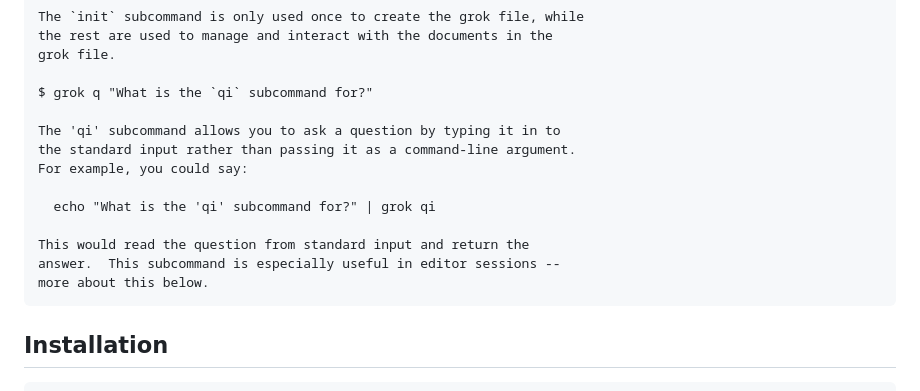
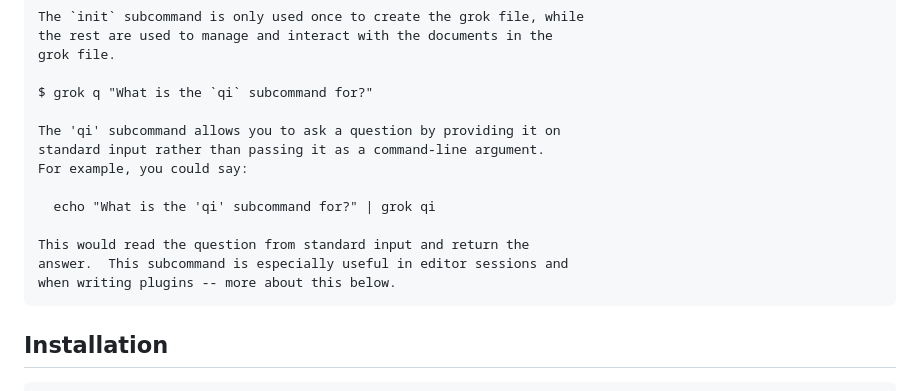
Before and after one commit to stevegt/grokker, a Markdown page: README.md, the part around the change. GitHub-like rendering.

Commit message:
README: clarify `qi` stdin paragraph

````diff
--- a/README.md
+++ b/README.md
@@ -46,15 +46,15 @@ grok file.
 
 $ grok q "What is the `qi` subcommand for?"
 
-The 'qi' subcommand allows you to ask a question by typing it in to
-the standard input rather than passing it as a command-line argument.
+The 'qi' subcommand allows you to ask a question by providing it on
+standard input rather than passing it as a command-line argument.
 For example, you could say:
 
   echo "What is the 'qi' subcommand for?" | grok qi
 
 This would read the question from standard input and return the
-answer.  This subcommand is especially useful in editor sessions --
-more about this below.
+answer.  This subcommand is especially useful in editor sessions and
+when writing plugins -- more about this below.
 ```
 
 ## Installation
````
